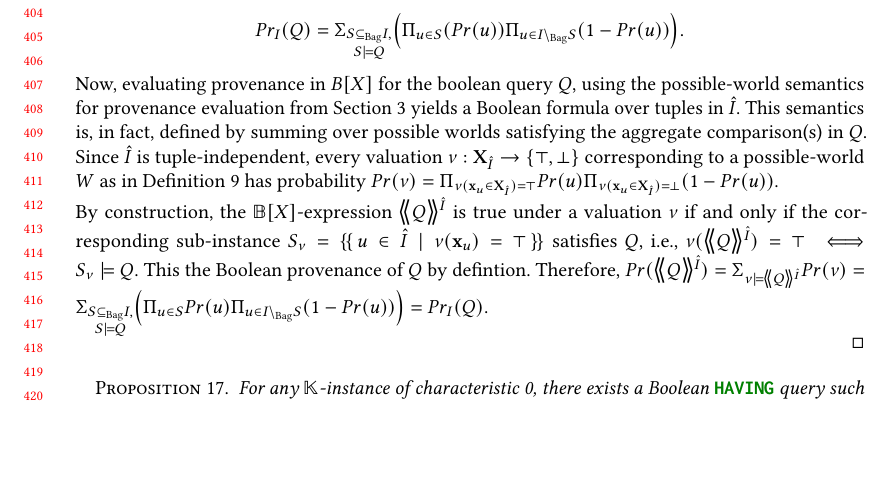
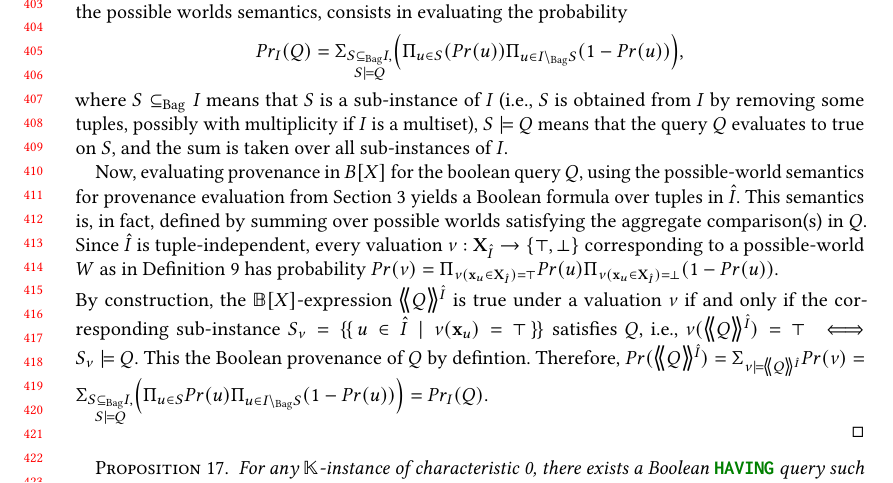
Before and after one commit to pratik2358/provsql_having, a LaTeX paper (main.tex, which reads results.tex): part of page 9 of 33, cut at the place of the change, the shorter picture padded with empty space. Compiled offline with pdfLaTeX.

Commit message:
explanation of PQE

```diff
--- a/results.tex
+++ b/results.tex
@@ -708,8 +708,10 @@ For (ii) and (iii) we choose the Why[$X$] semiring and the Tropical($\mathbb R$)
   Let $I$ be an instance where each input tuple $u$ is associated with an independent probability $Pr(u)\in [0,1]$, then the probabilistic query evaluation of a boolean \sql{HAVING} query $Q$ evaluated on $I$ is equivalent to the probability that the Boolean expression $\angsem{\hat I}{Q}$, where $\hat I$ is a $\mathbb{B}[X]$-instance, evaluates to true when every tuple $u \in\hat I$ is set to true with probability $Pr(u)$.
 \end{proposition}
 \begin{proof}\
-  By definition \cite{suciu2011probabilistic}, probabilistic query evaluation of $Q$ on $I$, is \[Pr_{I}(Q)=\Sigma_{\substack{S\msubseteq I,\\ S\models Q }}\Bigl( \Pi_{u \in S}(Pr(u))\Pi_{u \in I\msetminus S }(1-Pr(u)) \Bigr).\]
-  Now, evaluating provenance in $B[X]$ for the boolean query $Q$, using the possible-world semantics for provenance evaluation from Section~\ref{sec:semantics}  yields a Boolean formula over tuples in $\hat I$. This semantics is, in fact, defined by summing over possible worlds satisfying the aggregate comparison(s) in $Q$. Since $\hat I$ is tuple-independent, every valuation $\nu:\mathbf{X}_{\hat{I}}\rightarrow\{\top,\bot\}$ corresponding to a possible-world $W$ as in Definition~\ref{def:possible_world} has probability $
+By definition \cite{suciu2011probabilistic}, probabilistic query evaluation of a query $Q$ on an instance $I$, under the possible worlds semantics, consists in evaluating the probability \[Pr_{I}(Q)=\Sigma_{\substack{S\msubseteq I,\\ S\models Q }}\Bigl( \Pi_{u \in S}(Pr(u))\Pi_{u \in I\msetminus S }(1-Pr(u)) \Bigr),\]
+where $S\msubseteq I$ means that $S$ is a sub-instance of $I$ (i.e., $S$ is obtained from $I$ by removing some tuples, possibly with multiplicity if $I$ is a multiset), $S\models Q$ means that the query $Q$ evaluates to true on $S$, and the sum is taken over all sub-instances of $I$.
+
+Now, evaluating provenance in $B[X]$ for the boolean query $Q$, using the possible-world semantics for provenance evaluation from Section~\ref{sec:semantics}  yields a Boolean formula over tuples in $\hat I$. This semantics is, in fact, defined by summing over possible worlds satisfying the aggregate comparison(s) in $Q$. Since $\hat I$ is tuple-independent, every valuation $\nu:\mathbf{X}_{\hat{I}}\rightarrow\{\top,\bot\}$ corresponding to a possible-world $W$ as in Definition~\ref{def:possible_world} has probability $
   Pr(\nu)=\Pi_{\nu(\mathbf{x}_u\in \mathbf{X}_{\hat{I}})=\top}Pr(u)\Pi_{\nu(\mathbf{x}_u\in \mathbf{X}_{\hat{I}})=\bot}(1-Pr(u))$.\\
 By construction, the $\mathbb{B}[X]$-expression $\angsem{\hat I}{Q}$ is true under a valuation $\nu$ if and only if the corresponding sub-instance $S_\nu=\mset{u\in \hat I\mid \nu(\mathbf{x}_u)=\top}$
 satisfies $Q$, i.e.,
```
